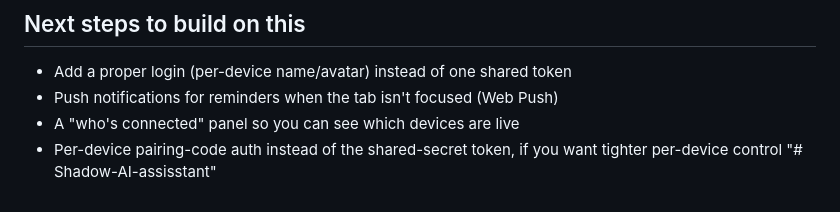
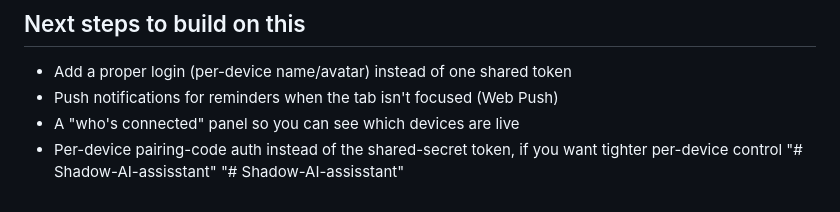
Before and after one commit to vyankatesh-dounde/Shadow-AI-assisstant, a Markdown page: README.md, the part around the change. Drawn GitHub-style.

Commit message:
Upload successful

```diff
--- a/README.md
+++ b/README.md
@@ -170,3 +170,4 @@ always-listening desktop process to worry about racing with it, since
 - Per-device pairing-code auth instead of the shared-secret token, if
   you want tighter per-device control
 "# Shadow-AI-assisstant"
+"# Shadow-AI-assisstant"
```
